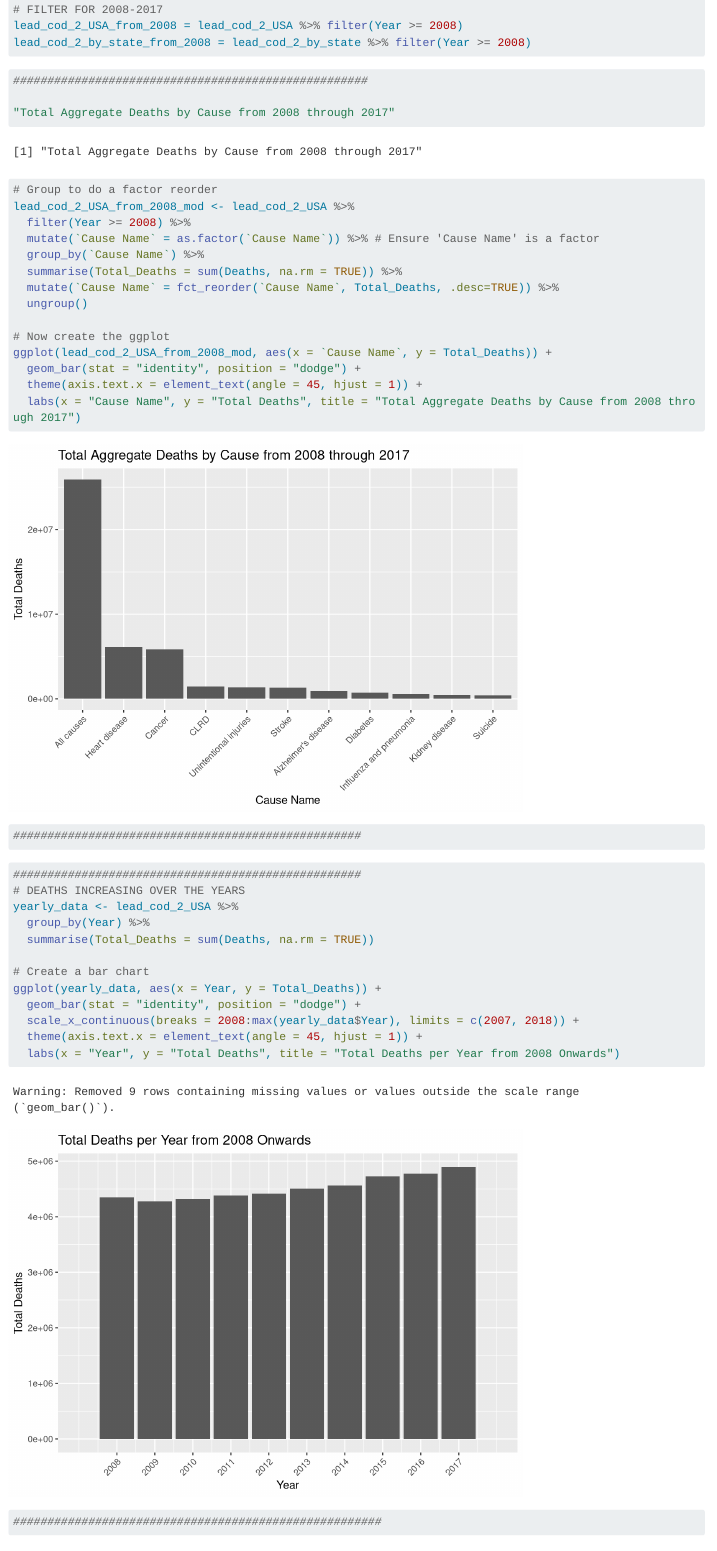
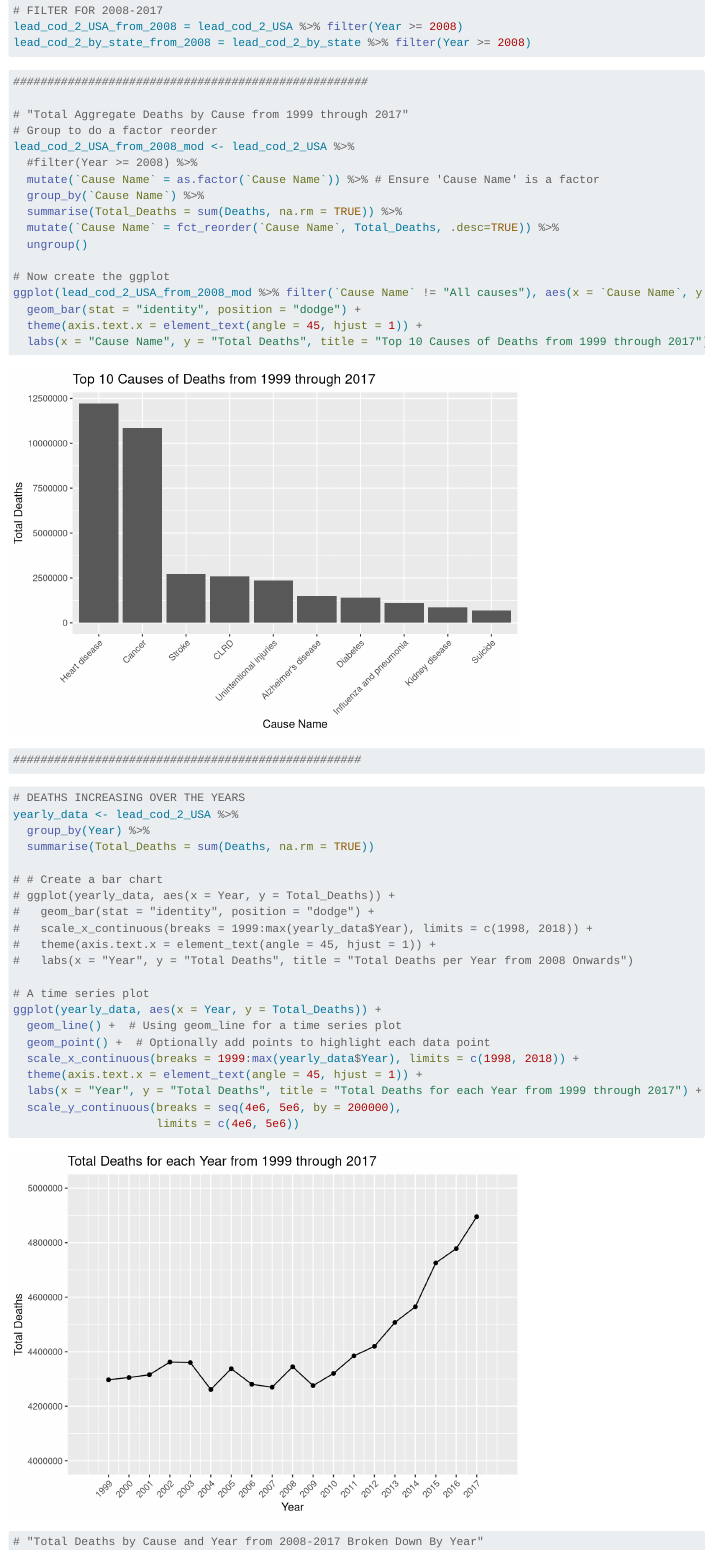
Before and after one commit to eenterprises1/cdc, a Quarto document (results.qmd): the page in a window 1100 px wide, from 1150 px down before the commit and from 470 px down after it, so that both start at the same text. Rendered offline with R 4.5, knitr and Pandoc in place of Quarto, with nearby package versions; long lines of code are wrapped.

Commit message:
a few changes

````diff
--- a/results.qmd
+++ b/results.qmd
@@ -26,13 +26,21 @@ lead_cod_2_USA_from_2008 = lead_cod_2_USA %>% filter(Year >= 2008)
 lead_cod_2_by_state_from_2008 = lead_cod_2_by_state %>% filter(Year >= 2008)
 ```
 
-```{r}
+
+
+
+
+
+
+
+
+```{r message=FALSE}
 ####################################################
 
-"Total Aggregate Deaths by Cause from 2008 through 2017"
+# "Total Aggregate Deaths by Cause from 1999 through 2017"
 # Group to do a factor reorder
 lead_cod_2_USA_from_2008_mod <- lead_cod_2_USA %>%
-  filter(Year >= 2008) %>%
+  #filter(Year >= 2008) %>%
   mutate(`Cause Name` = as.factor(`Cause Name`)) %>% # Ensure 'Cause Name' is a factor
   group_by(`Cause Name`) %>%
   summarise(Total_Deaths = sum(Deaths, na.rm = TRUE)) %>%
@@ -40,37 +48,43 @@ lead_cod_2_USA_from_2008_mod <- lead_cod_2_USA %>%
   ungroup()
 
 # Now create the ggplot
-ggplot(lead_cod_2_USA_from_2008_mod, aes(x = `Cause Name`, y = Total_Deaths)) +
+ggplot(lead_cod_2_USA_from_2008_mod %>% filter(`Cause Name` != "All causes"), aes(x = `Cause Name`, y = Total_Deaths)) +
   geom_bar(stat = "identity", position = "dodge") +
   theme(axis.text.x = element_text(angle = 45, hjust = 1)) +
-  labs(x = "Cause Name", y = "Total Deaths", title = "Total Aggregate Deaths by Cause from 2008 through 2017")
+  labs(x = "Cause Name", y = "Total Deaths", title = "Top 10 Causes of Deaths from 1999 through 2017")
 
 ###################################################
 ```
 
 ```{r}
-###################################################
 # DEATHS INCREASING OVER THE YEARS
 yearly_data <- lead_cod_2_USA %>%
   group_by(Year) %>%
   summarise(Total_Deaths = sum(Deaths, na.rm = TRUE))
 
-# Create a bar chart
+# # Create a bar chart
+# ggplot(yearly_data, aes(x = Year, y = Total_Deaths)) +
+#   geom_bar(stat = "identity", position = "dodge") +
+#   scale_x_continuous(breaks = 1999:max(yearly_data$Year), limits = c(1998, 2018)) +
+#   theme(axis.text.x = element_text(angle = 45, hjust = 1)) +
+#   labs(x = "Year", y = "Total Deaths", title = "Total Deaths per Year from 2008 Onwards")
+
+# A time series plot
 ggplot(yearly_data, aes(x = Year, y = Total_Deaths)) +
-  geom_bar(stat = "identity", position = "dodge") +
-  scale_x_continuous(breaks = 2008:max(yearly_data$Year), limits = c(2007, 2018)) +
+  geom_line() +  # Using geom_line for a time series plot
+  geom_point() +  # Optionally add points to highlight each data point
+  scale_x_continuous(breaks = 1999:max(yearly_data$Year), limits = c(1998, 2018)) +
   theme(axis.text.x = element_text(angle = 45, hjust = 1)) +
-  labs(x = "Year", y = "Total Deaths", title = "Total Deaths per Year from 2008 Onwards")
+  labs(x = "Year", y = "Total Deaths", title = "Total Deaths for each Year from 1999 through 2017") +
+  scale_y_continuous(breaks = seq(4e6, 5e6, by = 200000),
+                     limits = c(4e6, 5e6))
 
-
-
-######################################################
 
 
 ```
 
-```{r}
-"Total Deaths by Cause and Year from 2008-2017 Broken Down By Year"
+```{r message=FALSE}
+# "Total Deaths by Cause and Year from 2008-2017 Broken Down By Year"
 lead_cod_2_USA_from_2008_with_year <- lead_cod_2_USA_from_2008 %>%
   group_by(Year, `Cause Name`) %>%
   summarise(Total_Deaths = sum(Deaths, na.rm = TRUE))
````
Also changed, not shown: docs/search.json, results.qmd (9 more changed lines), 11 other files.
